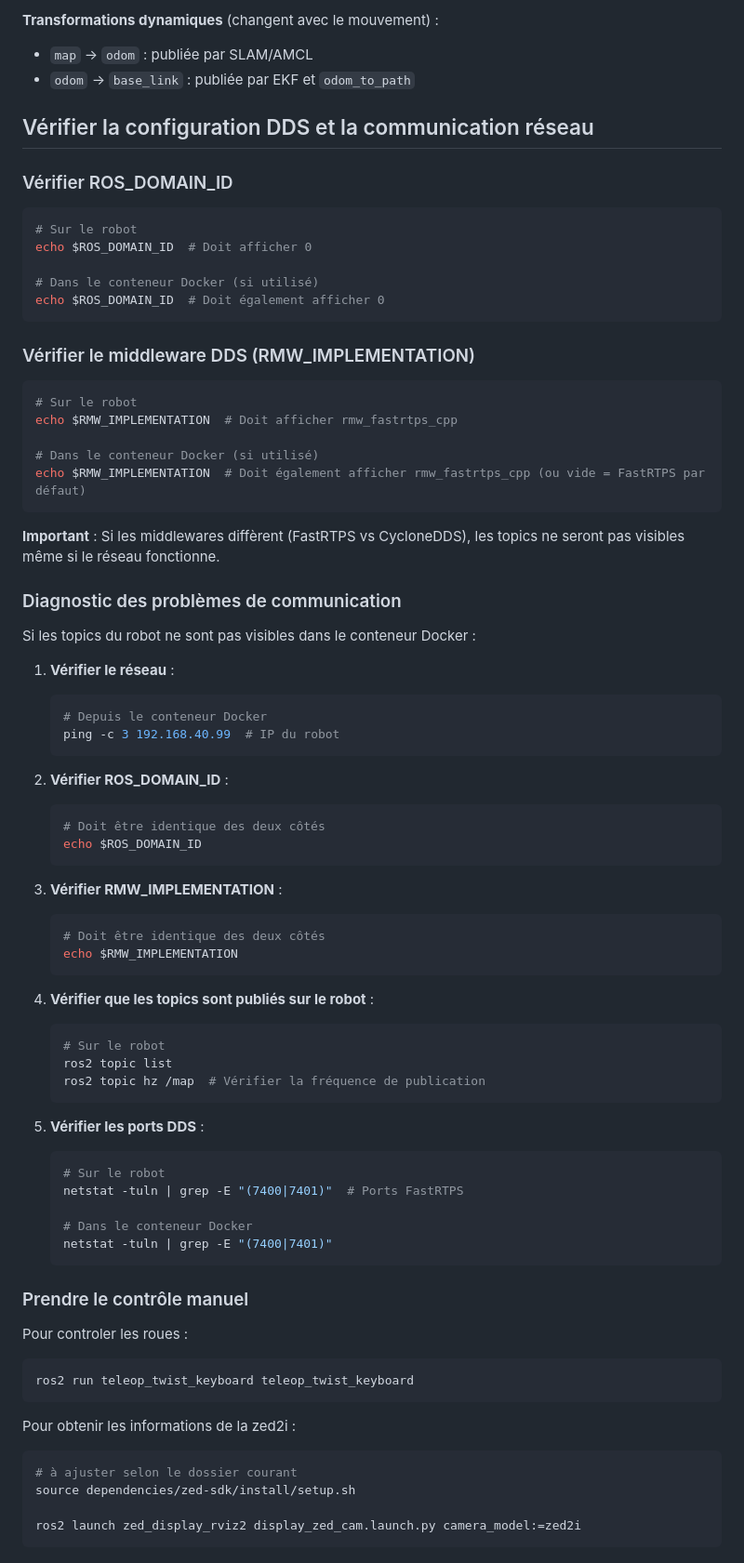
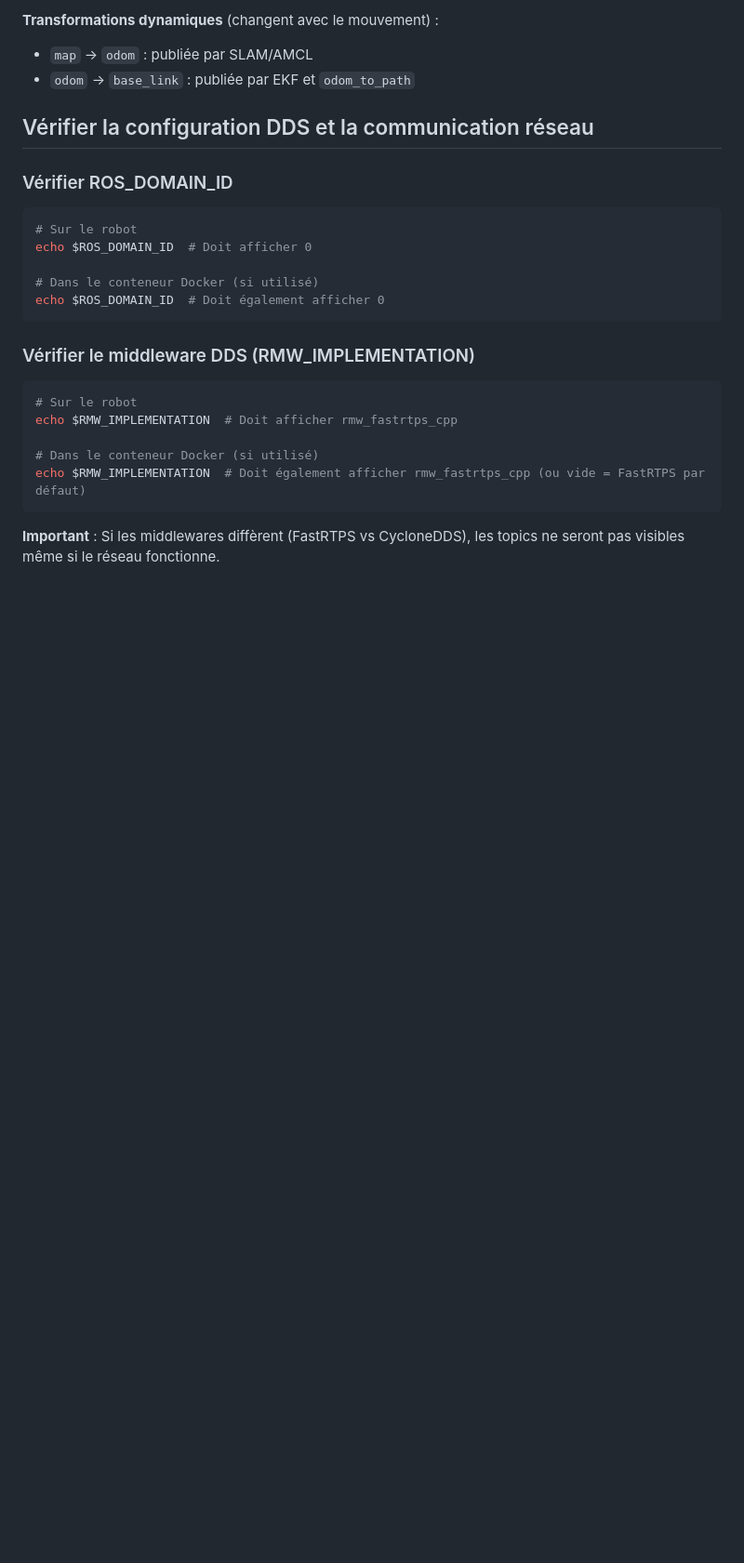
Before and after one commit to Hexa-Da/ANDRA_2025_2026, a Markdown page: docs/DEBUG.md, the part around one of its changes. Shown at 93% size. Rendered like a GitHub page; blank space fills up the shorter version.

````diff
--- a/docs/DEBUG.md
+++ b/docs/DEBUG.md
@@ -118,56 +119,3 @@ echo $RMW_IMPLEMENTATION  # Doit également afficher rmw_fastrtps_cpp (ou vide =
 ```
 
 **Important** : Si les middlewares diffèrent (FastRTPS vs CycloneDDS), les topics ne seront pas visibles même si le réseau fonctionne.
-
-### Diagnostic des problèmes de communication
-
-Si les topics du robot ne sont pas visibles dans le conteneur Docker :
-
-1. **Vérifier le réseau** :
-   ```bash
-   # Depuis le conteneur Docker
-   ping -c 3 192.168.40.99  # IP du robot
-   ```
-
-2. **Vérifier ROS_DOMAIN_ID** :
-   ```bash
-   # Doit être identique des deux côtés
-   echo $ROS_DOMAIN_ID
-   ```
-
-3. **Vérifier RMW_IMPLEMENTATION** :
-   ```bash
-   # Doit être identique des deux côtés
-   echo $RMW_IMPLEMENTATION
-   ```
-
-4. **Vérifier que les topics sont publiés sur le robot** :
-   ```bash
-   # Sur le robot
-   ros2 topic list
-   ros2 topic hz /map  # Vérifier la fréquence de publication
-   ```
-
-5. **Vérifier les ports DDS** :
-   ```bash
-   # Sur le robot
-   netstat -tuln | grep -E "(7400|7401)"  # Ports FastRTPS
-
-   # Dans le conteneur Docker
-   netstat -tuln | grep -E "(7400|7401)"
-   ```
-
-### Prendre le contrôle manuel
-
-Pour controler les roues :
-```bash
-ros2 run teleop_twist_keyboard teleop_twist_keyboard
-```
-
-Pour obtenir les informations de la zed2i :
-```bash
-# à ajuster selon le dossier courant
-source dependencies/zed-sdk/install/setup.sh
-
-ros2 launch zed_display_rviz2 display_zed_cam.launch.py camera_model:=zed2i
-```
````
Also changed, not shown: other parts of docs/DEBUG.md (+1 -0 lines), TODO.md (+59 -21 lines), docs/VISUALISATION.md (+1 -1 lines).
